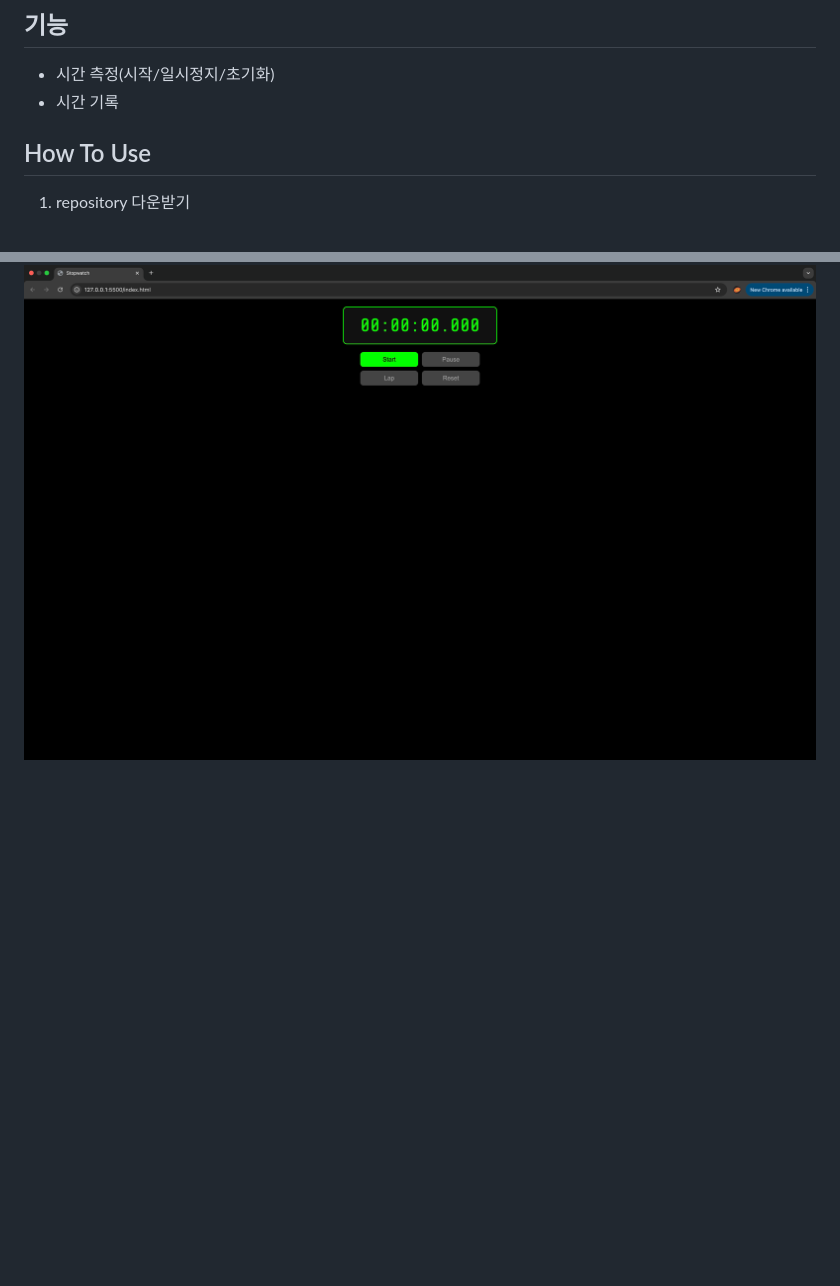
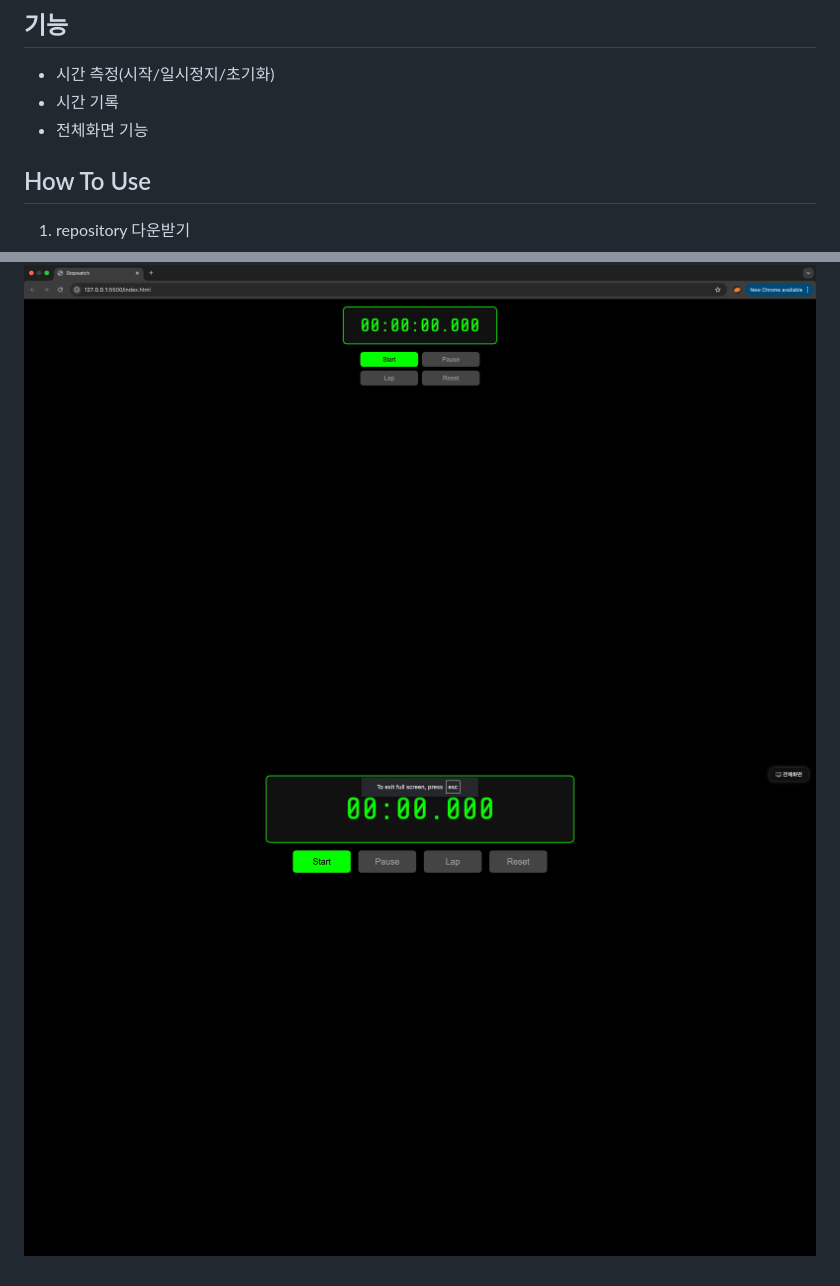
Before and after one commit to cogito30/js_stopwatch2, a Markdown page: README.md, 2 parts joined by grey strips. Drawn GitHub-style; pictures changed too: result/result2.png (added); blank space fills up the shorter version.

Commit message:
feat: 전체화면 기능 추가

```diff
--- a/README.md
+++ b/README.md
@@ -6,6 +6,7 @@ HTML, CSS, JavaScript를 활용하여 스탑워치 제작
 ## 기능
 - 시간 측정(시작/일시정지/초기화)
 - 시간 기록
+- 전체화면 기능
 
 ## How To Use
 1) repository 다운받기
@@ -16,3 +17,4 @@ git clone https://github.com/cogito30/js_stopwatch2.git
 
 ## Result
 ![Stopwatch 결과물1](./result/result1.png)
+![Stopwatch 결과물1](./result/result2.png)
```
Also changed, not shown: 3 other files.
